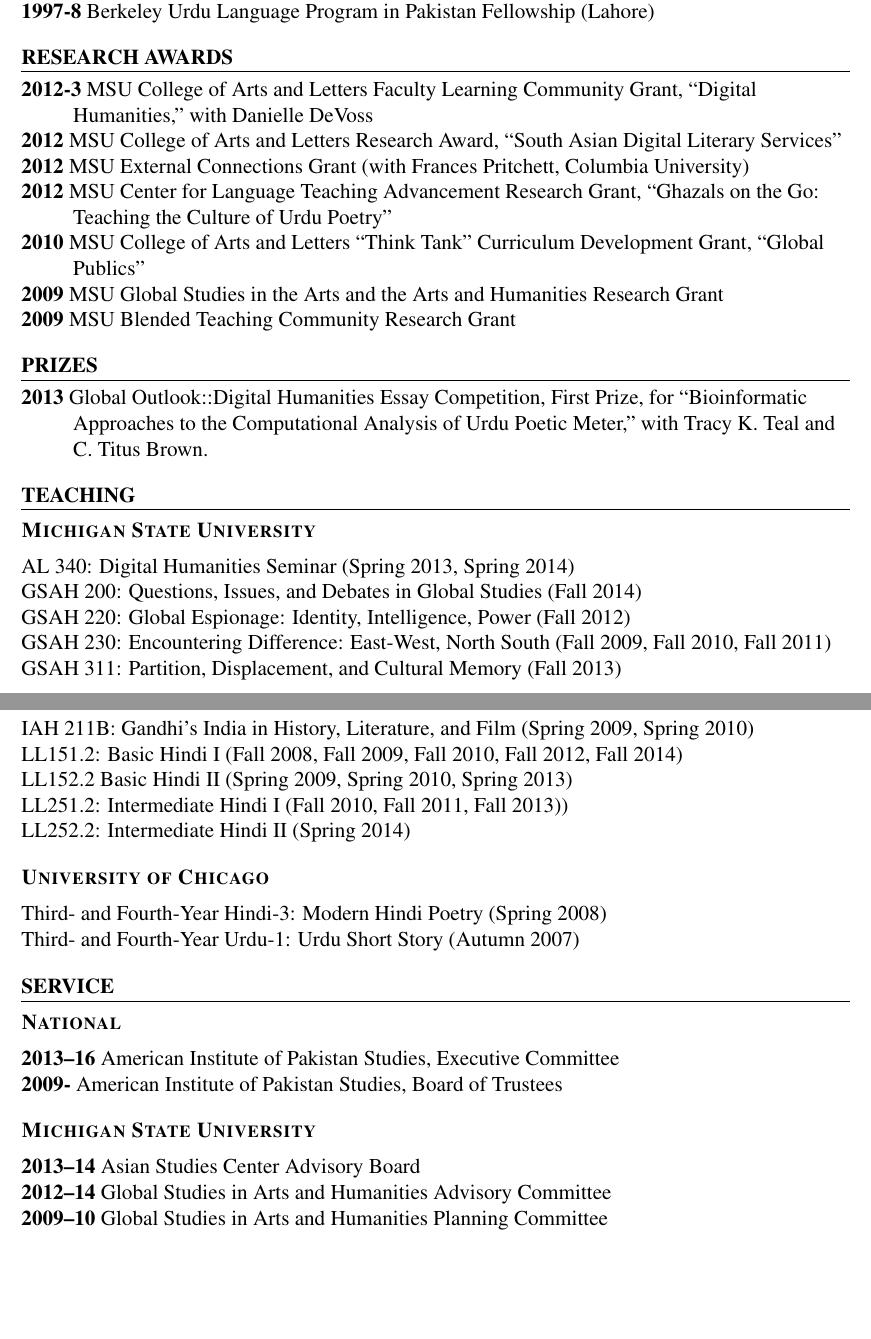
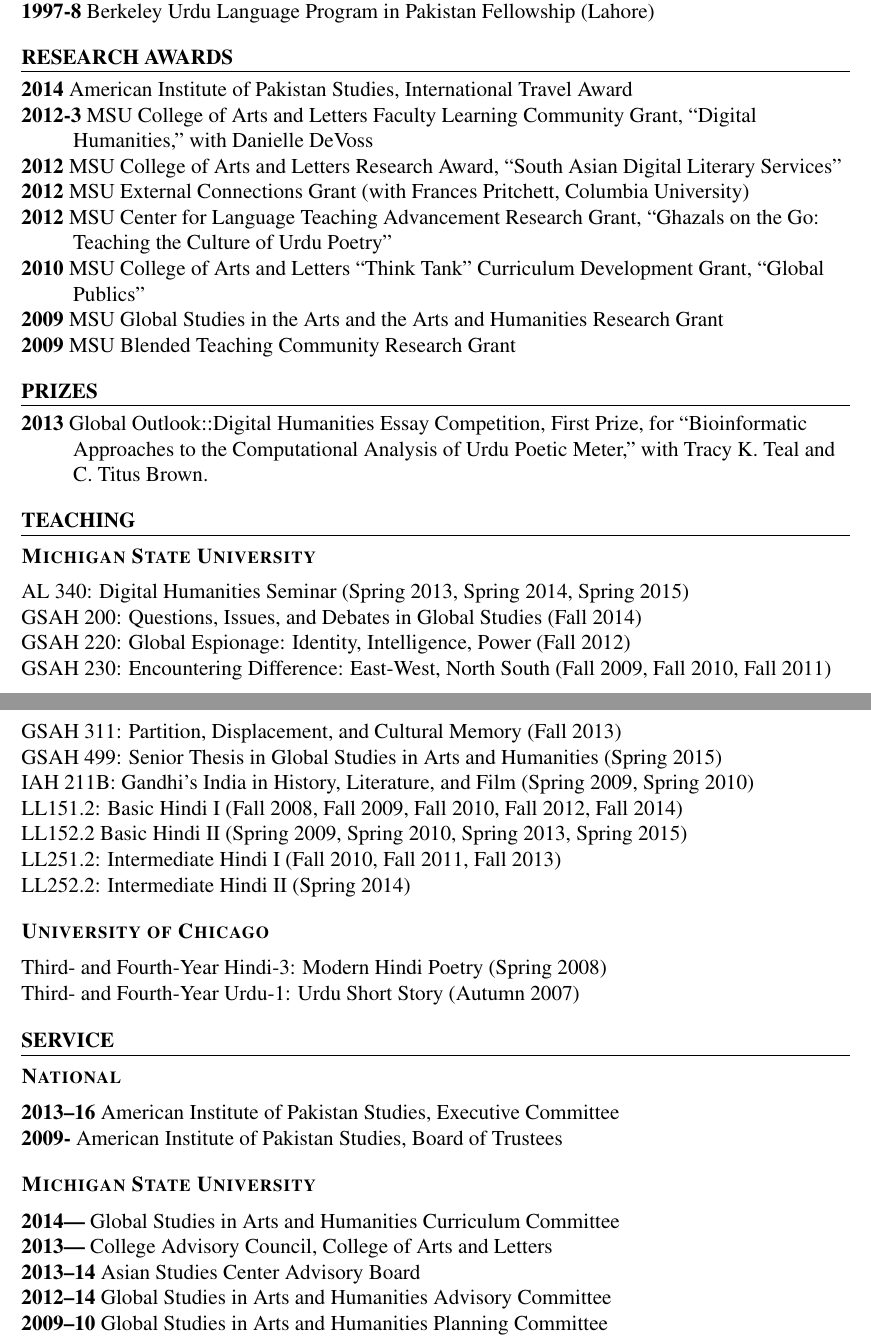
Before and after one commit to seanpue/cv, a LaTeX CV (cv.tex): two parts of pages 5 and 6 of 6, joined at a grey line, cut so that both start at the same text, the shorter picture padded with empty space. Compiled offline with pdfLaTeX.

Commit message:
made changes to rst not tex this time

```diff
--- a/cv.tex
+++ b/cv.tex
@@ -565,6 +565,9 @@
   \label{research-awards}%
 }
 
+\textbf{2014}
+American Institute of Pakistan Studies, International Travel Award
+
 \textbf{2012-3}
 MSU College of Arts and Letters Faculty Learning Community Grant,
 “Digital Humanities,” with Danielle DeVoss
@@ -609,7 +612,7 @@
   \label{michigan-state-university}%
 }
 
-AL 340: Digital Humanities Seminar (Spring 2013, Spring 2014)
+AL 340: Digital Humanities Seminar (Spring 2013, Spring 2014, Spring 2015)
 
 GSAH 200: Questions, Issues, and Debates in Global Studies (Fall 2014)
 
@@ -619,13 +622,15 @@
 
 GSAH 311: Partition, Displacement, and Cultural Memory (Fall 2013)
 
+GSAH 499: Senior Thesis in Global Studies in Arts and Humanities (Spring 2015)
+
 IAH 211B: Gandhi’s India in History, Literature, and Film (Spring 2009, Spring 2010)
 
 LL151.2: Basic Hindi I (Fall 2008, Fall 2009, Fall 2010, Fall 2012, Fall 2014)
 
-LL152.2 Basic Hindi II (Spring 2009, Spring 2010, Spring 2013)
+LL152.2 Basic Hindi II (Spring 2009, Spring 2010, Spring 2013, Spring 2015)
 
-LL251.2: Intermediate Hindi I (Fall 2010, Fall 2011, Fall 2013))
+LL251.2: Intermediate Hindi I (Fall 2010, Fall 2011, Fall 2013)
 
 LL252.2: Intermediate Hindi II (Spring 2014)
 
@@ -658,6 +663,12 @@
 \subsection{Michigan State University%
   \label{id2}%
 }
+
+\textbf{2014—}
+Global Studies in Arts and Humanities Curriculum Committee
+
+\textbf{2013—}
+College Advisory Council, College of Arts and Letters
 
 \textbf{2013–14}
 Asian Studies Center Advisory Board
```
Also changed, not shown: cv-2page.tex (+6 -4 lines), cv-2page.pdf, cv.pdf, cv.tex (2 more changed lines), 3 other files.
